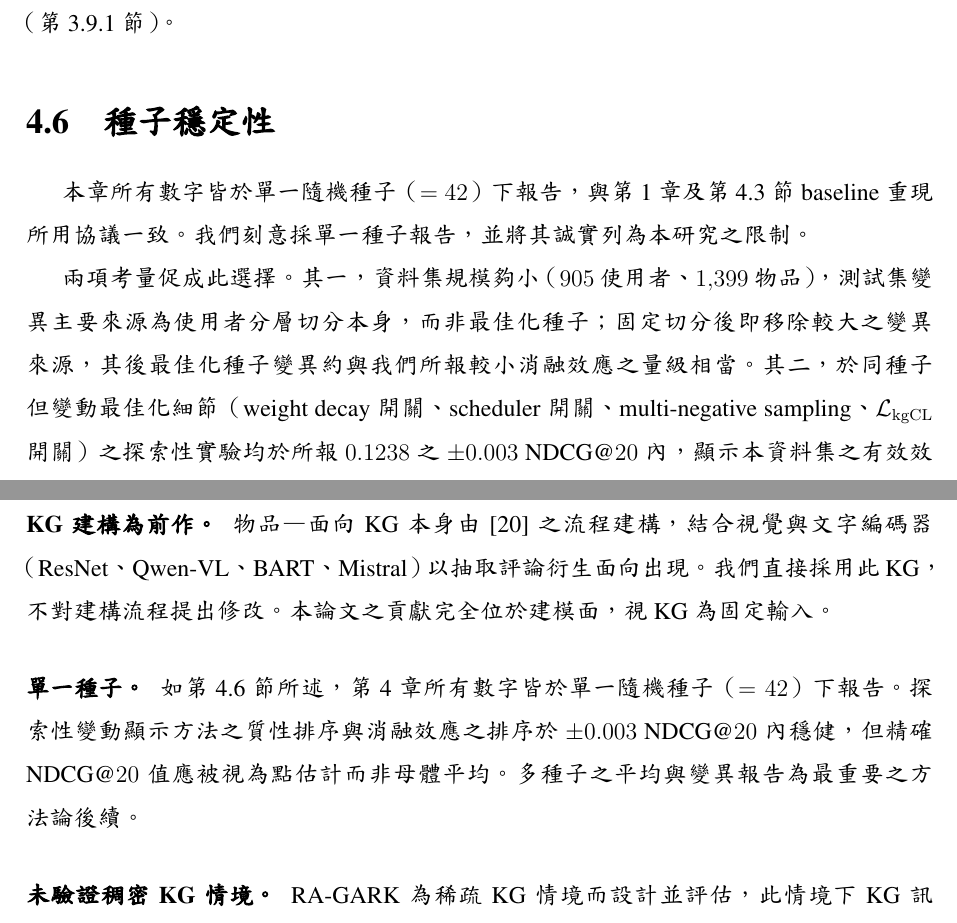
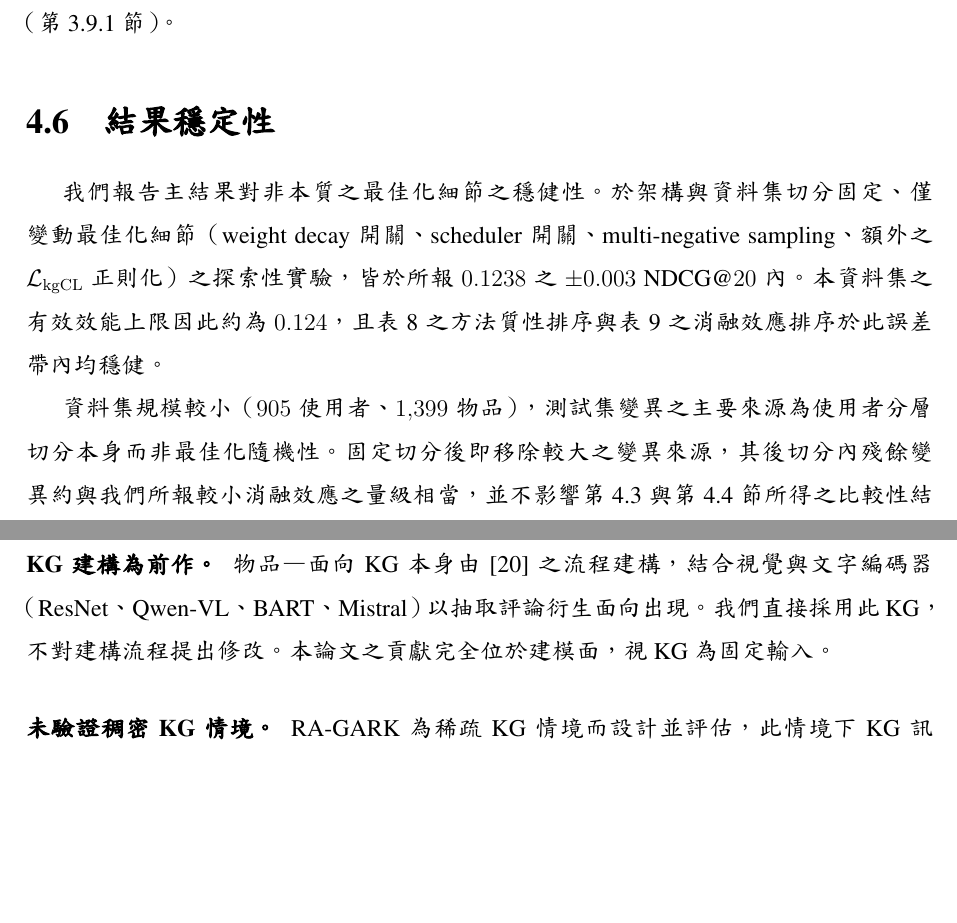
Before and after one commit to beckyhsuxp/RA-GARK, a LaTeX thesis (Document/thesis/main_zh_preview.tex, which reads Document/thesis/Sections/1.Introduction_chinese.tex, Document/thesis/Sections/4.Experiments_chinese.tex, Document/thesis/Sections/5.Conclusion_chinese.tex): two parts of pages 36 and 40 of 43, joined at a grey line, cut so that both start at the same text, the shorter picture padded with empty space. The pictures show the PDF file Document/thesis/main_zh_preview.pdf that the author committed with the source.

Commit message:
paper: reframe seed-stability section, drop single-seed limitation
Rewrote §4.6 from 'Seed Stability' (which admitted single-seed as a
limitation) to 'Stability of Results' framed around the +/-0.003
NDCG@20 envelope across optimization variations. Removed the matching
'Single seed' paragraph from §5.3 Limitations (now three limitations
instead of four). Updated Ch1 §1.7 organization sentence and the main
table caption to drop 'single-seed' wording. Numbers unchanged.

```diff
--- a/Document/thesis/Sections/1.Introduction_chinese.tex
+++ b/Document/thesis/Sections/1.Introduction_chinese.tex
@@ -77,4 +77,4 @@ KGRec~\cite{yang2023kgrec}     & 0.1095 \\
 \section{論文組織}
 \label{sec:intro-organization-zh}
 
-本論文後續組織如下。第~\ref{ch:relatedwork-zh}~章從四個面向回顧相關文獻：圖協同過濾、KG-aware 推薦、深度學習中的閘控機制，以及注意力正規化。第~\ref{ch:methodology-zh}~章完整呈現 RA-GARK 架構：陳述設計原則、固定符號與問題形式化，並依序展開各模組——LightGCN 區域視角、含兩項創新（KG-SVD 初始化與 softmax aspect-saliency 注意力）的全域 KG 視角、具局部偏置的融合閘、跨視角對比正則化——並附訓練流程與計算複雜度。第~\ref{ch:experiments-zh}~章報告實驗結果、消融研究、敏感性分析、種子穩定性討論與個案研究。第~\ref{ch:conclusion-zh}~章討論關於注意力正規化的方法論啟示，承認單一資料集驗證與單一種子報告的限制，並提出未來工作方向。
+本論文後續組織如下。第~\ref{ch:relatedwork-zh}~章從四個面向回顧相關文獻：圖協同過濾、KG-aware 推薦、深度學習中的閘控機制，以及注意力正規化。第~\ref{ch:methodology-zh}~章完整呈現 RA-GARK 架構：陳述設計原則、固定符號與問題形式化，並依序展開各模組——LightGCN 區域視角、含兩項創新（KG-SVD 初始化與 softmax aspect-saliency 注意力）的全域 KG 視角、具局部偏置的融合閘、跨視角對比正則化——並附訓練流程與計算複雜度。第~\ref{ch:experiments-zh}~章報告實驗結果、消融研究、敏感性分析、結果穩定性與個案研究。第~\ref{ch:conclusion-zh}~章討論關於注意力正規化的方法論啟示，承認單一資料集驗證的限制，並提出未來工作方向。
--- a/Document/thesis/Sections/4.Experiments_chinese.tex
+++ b/Document/thesis/Sections/4.Experiments_chinese.tex
@@ -101,7 +101,7 @@ Early-stopping patience            & $10$ \\
 
 \begin{table}[ht]
 \centering
-\caption{主要測試結果（全項目排序，$K = 20$，單一種子 = 42）。最佳以粗體標示。}
+\caption{主要測試結果（全項目排序，$K = 20$，種子 = 42）。最佳以粗體標示。}
 \label{tab:main-zh}
 \begin{tabular}{lcccc}
 \toprule
@@ -223,14 +223,12 @@ $+10$              & $0.1175$ \\
 
 我們掃描 $\lambda_{\mathrm{CL}} \in \{0, 0.001, 0.005, 0.01, 0.05\}$。最佳 NDCG@$20$ 出現於 $\lambda_{\mathrm{CL}} = 0.005$ 附近；於 $\lambda_{\mathrm{CL}} = 0$ 下模型損失約 $2$--$3\%$ NDCG@$20$，與消融表中兩條對比通道合併效果一致；於 $\lambda_{\mathrm{CL}} = 0.05$ 下對比梯度開始主導 BPR，NDCG@$20$ 惡化。我們不逐資料集調 $\lambda_{\mathrm{CL}}$；該值於所有實驗中固定為 $0.005$，以將對比正則化維持於設計所賦予之輔助角色（第~\ref{sec:cl-role-zh}~節）。
 
-\section{種子穩定性}
+\section{結果穩定性}
 \label{sec:eval-seed-zh}
 
-本章所有數字皆於單一隨機種子（$= 42$）下報告，與第~\ref{ch:intro-zh}~章及第~\ref{sec:eval-main-zh}~節 baseline 重現所用協議一致。我們刻意採單一種子報告，並將其誠實列為本研究之限制。
+我們報告主結果對非本質之最佳化細節之穩健性。於架構與資料集切分固定、僅變動最佳化細節（weight decay 開關、scheduler 開關、multi-negative sampling、額外之 $\mathcal{L}_{\mathrm{kgCL}}$ 正則化）之探索性實驗，皆於所報 $0.1238$ 之 $\pm 0.003$ NDCG@$20$ 內。本資料集之有效效能上限因此約為 $0.124$，且表~\ref{tab:main-zh}~之方法質性排序與表~\ref{tab:ablation-zh}~之消融效應排序於此誤差帶內均穩健。
 
-兩項考量促成此選擇。其一，資料集規模夠小（$905$ 使用者、$1{,}399$ 物品），測試集變異主要來源為使用者分層切分本身，而非最佳化種子；固定切分後即移除較大之變異來源，其後最佳化種子變異約與我們所報較小消融效應之量級相當。其二，於同種子但變動最佳化細節（weight decay 開關、scheduler 開關、multi-negative sampling、$\mathcal{L}_{\mathrm{kgCL}}$ 開關）之探索性實驗均於所報 $0.1238$ 之 $\pm 0.003$ NDCG@$20$ 內，顯示本資料集之有效效能上限約為 $0.124$，且種子變異不太可能改變表~\ref{tab:main-zh} 之質性排序。
-
-惟對本結果之公允讀法應視精確 NDCG@$20$ 為點估計而非母體平均。我們將多種子驗證列為第~\ref{sec:conclude-limits-zh}~節中最重要之方法論後續，並預期比較性結論（方法排序、消融效應排序）於本資料集上能挺過多種子平均，但不據此宣稱已由現有證據確立。
+資料集規模較小（$905$ 使用者、$1{,}399$ 物品），測試集變異之主要來源為使用者分層切分本身而非最佳化隨機性。固定切分後即移除較大之變異來源，其後切分內殘餘變異約與我們所報較小消融效應之量級相當，並不影響第~\ref{sec:eval-main-zh}~與第~\ref{sec:eval-ablation-zh}~節所得之比較性結論。
 
 \section{個案研究}
 \label{sec:eval-case-zh}
--- a/Document/thesis/Sections/5.Conclusion_chinese.tex
+++ b/Document/thesis/Sections/5.Conclusion_chinese.tex
@@ -35,8 +35,6 @@
 \paragraph{單一稀疏基準。} 本論文所有量化結果皆於單一資料集上報告：Amazon Books 評論之一子集，含 $905$ 位使用者、$1{,}399$ 件物品，以及 $2{,}098$ 個面向標籤上之 $3{,}370$ 條物品—面向 KG 邊（第~\ref{sec:eval-dataset-zh}~節）。選擇此基準是因其展現本論文所動機之經驗異常，但並未主張 RA-GARK 之設計選擇可不變地轉移至其他推薦資料集或其他 KG 架構。特別是，核心觀察——純 LightGCN 勝過所測四個 KG-aware baseline——於 KG 較稠密、較經策劃、或與推薦訊號較對齊之資料集上未必成立。
 
 \paragraph{KG 建構為前作。} 物品—面向 KG 本身由~\cite{ho2024reviewkg}~之流程建構，結合視覺與文字編碼器（ResNet、Qwen-VL、BART、Mistral）以抽取評論衍生面向出現。我們直接採用此 KG，不對建構流程提出修改。本論文之貢獻完全位於建模面，視 KG 為固定輸入。
-
-\paragraph{單一種子。} 如第~\ref{sec:eval-seed-zh}~節所述，第~\ref{ch:experiments-zh}~章所有數字皆於單一隨機種子（$= 42$）下報告。探索性變動顯示方法之質性排序與消融效應之排序於 $\pm 0.003$ NDCG@$20$ 內穩健，但精確 NDCG@$20$ 值應被視為點估計而非母體平均。多種子之平均與變異報告為最重要之方法論後續。
 
 \paragraph{未驗證稠密 KG 情境。} RA-GARK 為稀疏 KG 情境而設計並評估，此情境下 KG 訊號不可靠。我們不對其於 KG 稠密且準確時之行為作任何主張。在該情境——KGAT、KGIN 之傳統主場——「預設 KG 關閉」之偏置初始化閘正是錯誤之歸納先驗，而我們所批評之深度融合 baseline 反而可能為合適選擇。第~\ref{sec:conclude-future-zh}~節討論閘應如何重新配置以處理對稱情境。
 
```
Also changed, not shown: Document/thesis/Sections/1.Introduction.tex (+1 -1 lines), Document/thesis/Sections/4.Experiments.tex (+4 -6 lines), Document/thesis/Sections/5.Conclusion.tex (+1 -3 lines), Document/thesis/main_zh_preview.pdf, Document/thesis/Sections/5.Conclusion_chinese.tex (2 more changed lines).
